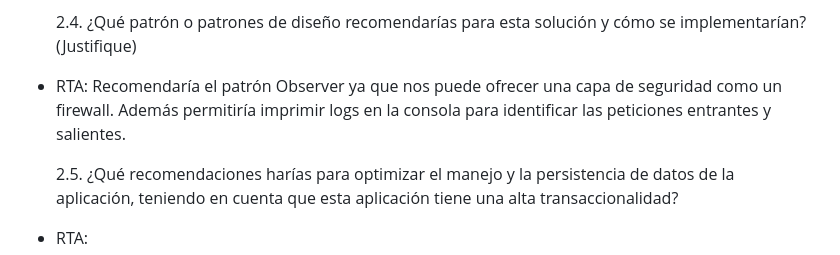
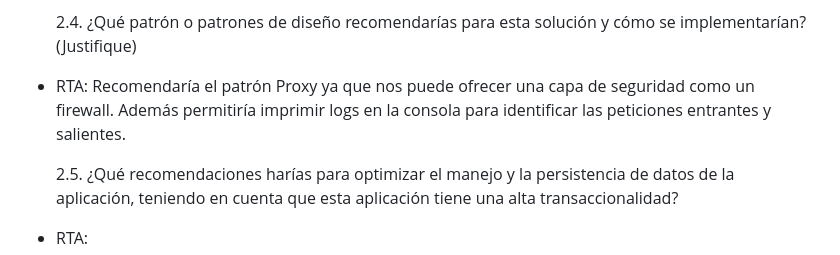
Before and after one commit to cortzero/prueba-celsia-internet, a Markdown page: README.md, the part around the change. Drawn GitHub-style.

Commit message:
Fixed answered

```diff
--- a/README.md
+++ b/README.md
@@ -116,7 +116,7 @@ Para el desarrollo de la prueba teórica, tendrás que escribir tus respuestas e
 
   2.4. ¿Qué patrón o patrones de diseño recomendarías para esta solución y cómo se implementarían? (Justifique)
 
-- RTA: Recomendaría el patrón Observer ya que nos puede ofrecer una capa de seguridad como un firewall. Además permitiría imprimir logs en la consola para identificar las peticiones entrantes y salientes.
+- RTA: Recomendaría el patrón Proxy ya que nos puede ofrecer una capa de seguridad como un firewall. Además permitiría imprimir logs en la consola para identificar las peticiones entrantes y salientes.
 
   2.5. ¿Qué recomendaciones harías para optimizar el manejo y la persistencia de datos de la aplicación, teniendo en cuenta que esta aplicación tiene una alta transaccionalidad?
 
```
